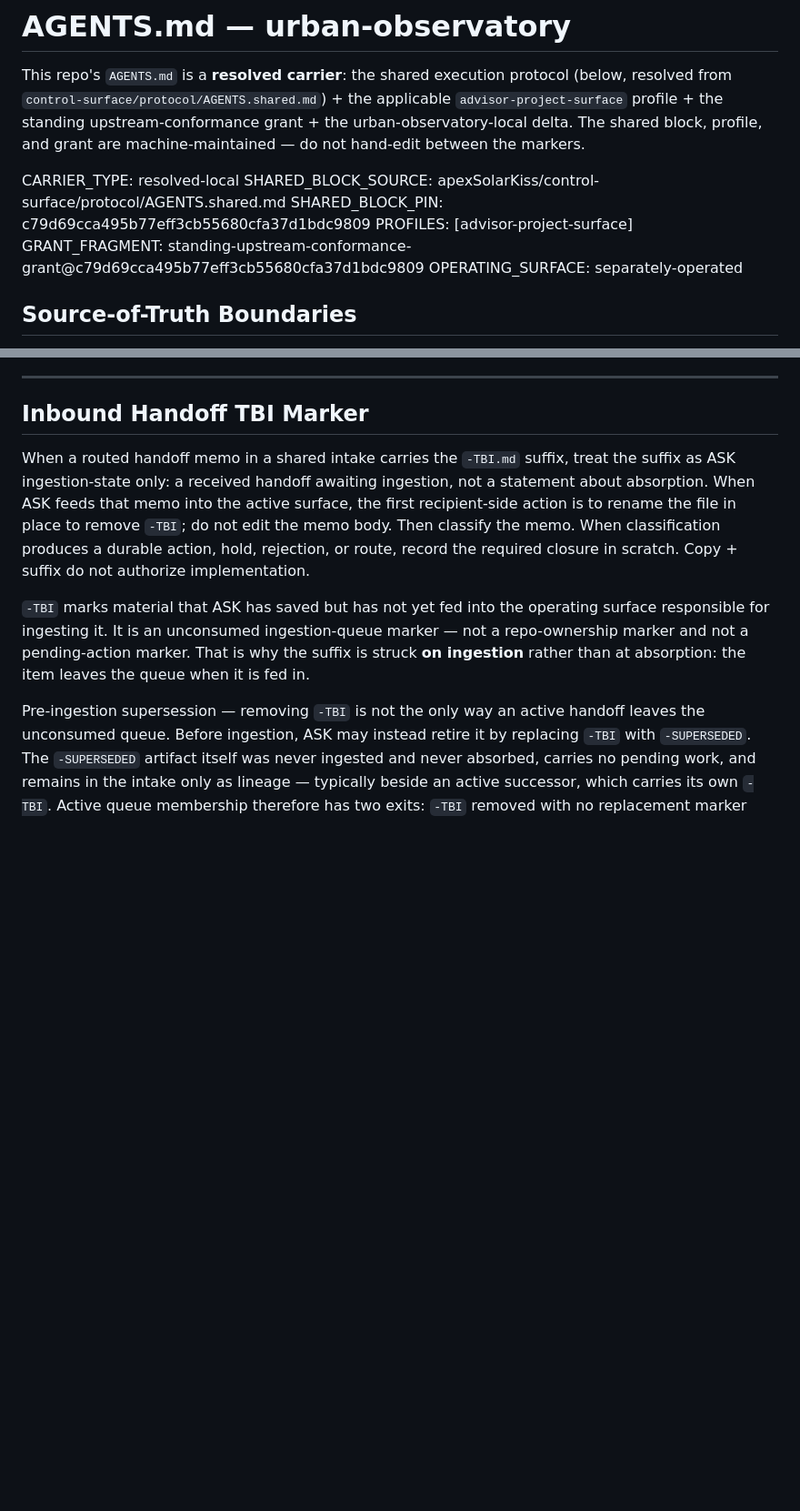
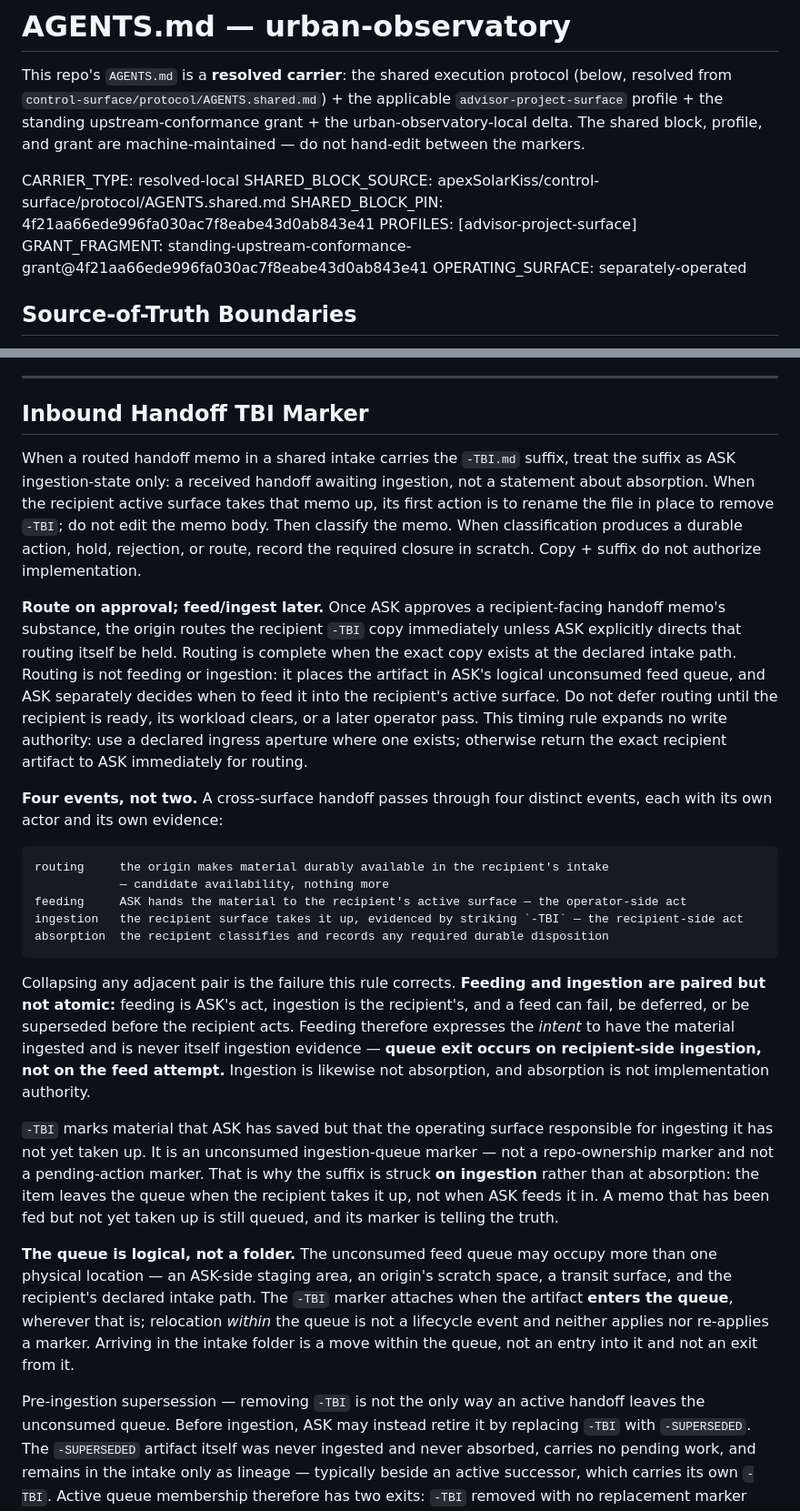
Before and after one commit to apexSolarKiss/urban-observatory, a Markdown page: AGENTS.md, 2 parts joined by grey strips. Shown at 91% size. GitHub-like rendering; blank space fills up the shorter version.

Commit message:
chore(protocol): re-sync shared block to control-surface #176 + #177 (4f21aa66) (#66)
Replace the resolved shared execution-protocol block with the landed owner
body at apexSolarKiss/control-surface 4f21aa66ede996fa030ac7f8eabe43d0ab843e41
(protocol/AGENTS.shared.md), and restamp BOTH metadata pins in lockstep from
c79d69cc to 4f21aa66:

  SHARED_BLOCK_PIN: 4f21aa66ede996fa030ac7f8eabe43d0ab843e41
  GRANT_FRAGMENT:   standing-upstream-conformance-grant@4f21aa66ede996fa030ac7f8eabe43d0ab843e41

The landed upstream amendments carried by this re-sync are:

- #176 advisor-review transport discipline — review-window routing (the pushed
  PR is the normal review object), the pre-PR publication condition, the
  retrieval ladder separating object reachability from representation quality,
  ASK as authority relay rather than byte courier, and the bounded fallback.
- #177 four-event handoff lifecycle with route-on-approval — routing, feeding,
  ingestion, and absorption as four distinct events; queue exit on recipient-
  side ingestion rather than on the feed attempt; and the logical (not folder-
  bound) unconsumed feed queue.

Byte-unchanged in this change: the standing upstream-conformance grant body,
the advisor-project-surface profile block, the urban-observatory local delta
(including the UO-layer "Inbound handoff intake" section), and CLAUDE.md.
Only the shared block content and the two metadata pin lines differ.

Verified: extracted shared block is byte-identical to the owner body at
4f21aa66 (sha256 a389b3679e98a58981dbc9ab885bdbea51bfacd7eda2bbac5a2b8bc06319963b,
50081 bytes); profile, grant body, and local-delta block hashes unchanged
before vs after; exactly one file changed.

````diff
--- a/AGENTS.md
+++ b/AGENTS.md
@@ -5,9 +5,9 @@ This repo's `AGENTS.md` is a **resolved carrier**: the shared execution protocol
 <!-- BEGIN carrier-metadata -->
 CARRIER_TYPE: resolved-local
 SHARED_BLOCK_SOURCE: apexSolarKiss/control-surface/protocol/AGENTS.shared.md
-SHARED_BLOCK_PIN: c79d69cca495b77eff3cb55680cfa37d1bdc9809
+SHARED_BLOCK_PIN: 4f21aa66ede996fa030ac7f8eabe43d0ab843e41
 PROFILES: [advisor-project-surface]
-GRANT_FRAGMENT: standing-upstream-conformance-grant@c79d69cca495b77eff3cb55680cfa37d1bdc9809
+GRANT_FRAGMENT: standing-upstream-conformance-grant@4f21aa66ede996fa030ac7f8eabe43d0ab843e41
 OPERATING_SURFACE: separately-operated
 <!-- END carrier-metadata -->
 
@@ -136,9 +136,25 @@ For external context, read the grounding note. Then read whatever templates, pro
 ## Inbound Handoff TBI Marker
 <!-- rule-id: inbound-tbi-marker -->
 
-When a routed handoff memo in a shared intake carries the `-TBI.md` suffix, treat the suffix as ASK ingestion-state only: a received handoff awaiting ingestion, not a statement about absorption. When ASK feeds that memo into the active surface, the first recipient-side action is to rename the file in place to remove `-TBI`; do not edit the memo body. Then classify the memo. When classification produces a durable action, hold, rejection, or route, record the required closure in scratch. Copy + suffix do not authorize implementation.
+When a routed handoff memo in a shared intake carries the `-TBI.md` suffix, treat the suffix as ASK ingestion-state only: a received handoff awaiting ingestion, not a statement about absorption. When the recipient active surface takes that memo up, its first action is to rename the file in place to remove `-TBI`; do not edit the memo body. Then classify the memo. When classification produces a durable action, hold, rejection, or route, record the required closure in scratch. Copy + suffix do not authorize implementation.
 
-`-TBI` marks material that ASK has saved but has not yet fed into the operating surface responsible for ingesting it. It is an unconsumed ingestion-queue marker — not a repo-ownership marker and not a pending-action marker. That is why the suffix is struck **on ingestion** rather than at absorption: the item leaves the queue when it is fed in.
+**Route on approval; feed/ingest later.** Once ASK approves a recipient-facing handoff memo's substance, the origin routes the recipient `-TBI` copy immediately unless ASK explicitly directs that routing itself be held. Routing is complete when the exact copy exists at the declared intake path. Routing is not feeding or ingestion: it places the artifact in ASK's logical unconsumed feed queue, and ASK separately decides when to feed it into the recipient's active surface. Do not defer routing until the recipient is ready, its workload clears, or a later operator pass. This timing rule expands no write authority: use a declared ingress aperture where one exists; otherwise return the exact recipient artifact to ASK immediately for routing.
+
+**Four events, not two.** A cross-surface handoff passes through four distinct events, each with its own actor and its own evidence:
+
+```text
+routing     the origin makes material durably available in the recipient's intake
+            — candidate availability, nothing more
+feeding     ASK hands the material to the recipient's active surface — the operator-side act
+ingestion   the recipient surface takes it up, evidenced by striking `-TBI` — the recipient-side act
+absorption  the recipient classifies and records any required durable disposition
+```
+
+Collapsing any adjacent pair is the failure this rule corrects. **Feeding and ingestion are paired but not atomic:** feeding is ASK's act, ingestion is the recipient's, and a feed can fail, be deferred, or be superseded before the recipient acts. Feeding therefore expresses the *intent* to have the material ingested and is never itself ingestion evidence — **queue exit occurs on recipient-side ingestion, not on the feed attempt.** Ingestion is likewise not absorption, and absorption is not implementation authority.
+
+`-TBI` marks material that ASK has saved but that the operating surface responsible for ingesting it has not yet taken up. It is an unconsumed ingestion-queue marker — not a repo-ownership marker and not a pending-action marker. That is why the suffix is struck **on ingestion** rather than at absorption: the item leaves the queue when the recipient takes it up, not when ASK feeds it in. A memo that has been fed but not yet taken up is still queued, and its marker is telling the truth.
+
+**The queue is logical, not a folder.** The unconsumed feed queue may occupy more than one physical location — an ASK-side staging area, an origin's scratch space, a transit surface, and the recipient's declared intake path. The `-TBI` marker attaches when the artifact **enters the queue**, wherever that is; relocation *within* the queue is not a lifecycle event and neither applies nor re-applies a marker. Arriving in the intake folder is a move within the queue, not an entry into it and not an exit from it.
 
 Pre-ingestion supersession — removing `-TBI` is not the only way an active handoff leaves the unconsumed queue. Before ingestion, ASK may instead retire it by replacing `-TBI` with `-SUPERSEDED`. The `-SUPERSEDED` artifact itself was never ingested and never absorbed, carries no pending work, and remains in the intake only as lineage — typically beside an active successor, which carries its own `-TBI`. Active queue membership therefore has two exits: `-TBI` removed with no replacement marker means **ingested**; `-TBI` replaced by `-SUPERSEDED` means **retired before ingestion, unconsumed**. Neither disposition authorizes implementation, and a `-SUPERSEDED` artifact is not ingested, reactivated, or renamed off merely because it remains physically present in the intake folder.
 
````
Also changed, not shown: other parts of AGENTS.md (+14 -2 lines).
